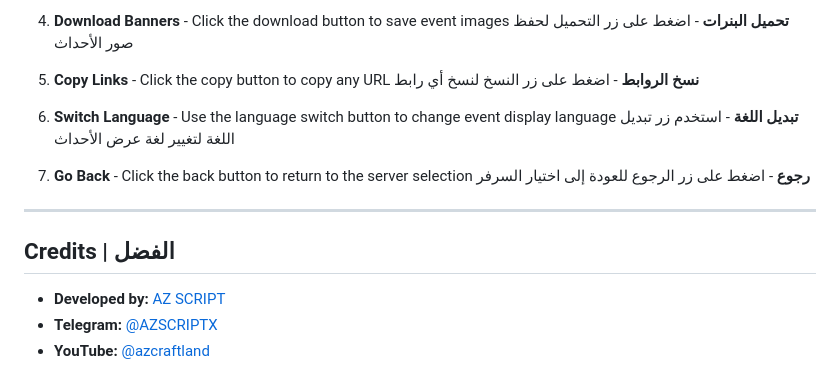
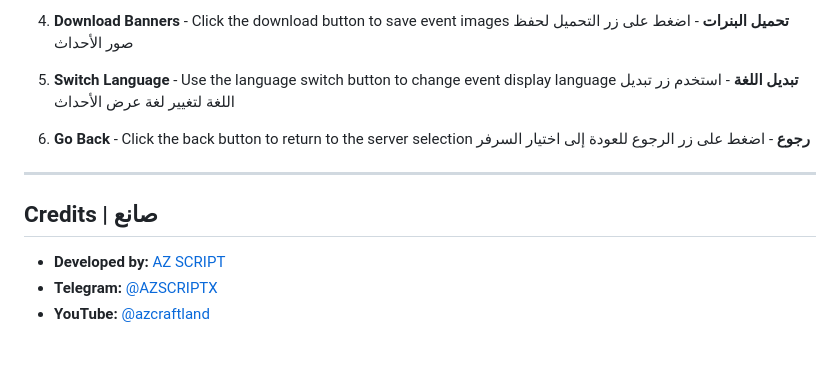
Before and after one commit to az-script-Official/FF-Events-Updates, a Markdown page: README.md, the part around the change. GitHub-like rendering; blank space fills up the shorter version.

```diff
--- a/README.md
+++ b/README.md
@@ -85,19 +85,16 @@ npx serve .
 4. **Download Banners** - Click the download button to save event images
    **تحميل البنرات** - اضغط على زر التحميل لحفظ صور الأحداث
 
-5. **Copy Links** - Click the copy button to copy any URL
-   **نسخ الروابط** - اضغط على زر النسخ لنسخ أي رابط
-
-6. **Switch Language** - Use the language switch button to change event display language
+5. **Switch Language** - Use the language switch button to change event display language
    **تبديل اللغة** - استخدم زر تبديل اللغة لتغيير لغة عرض الأحداث
 
-7. **Go Back** - Click the back button to return to the server selection
+6. **Go Back** - Click the back button to return to the server selection
    **رجوع** - اضغط على زر الرجوع للعودة إلى اختيار السرفر
 
 ---
 
 
-## Credits | الفضل
+## Credits | صانع
 
 - **Developed by:** [AZ SCRIPT](https://github.com/az-script-Official)
 - **Telegram:** [@AZSCRIPTX](https://t.me/AZSCRIPTX)
```
